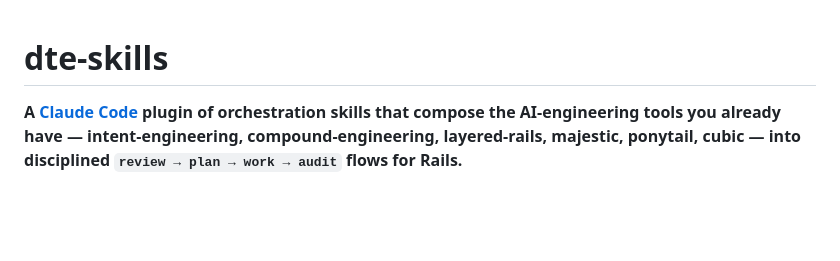
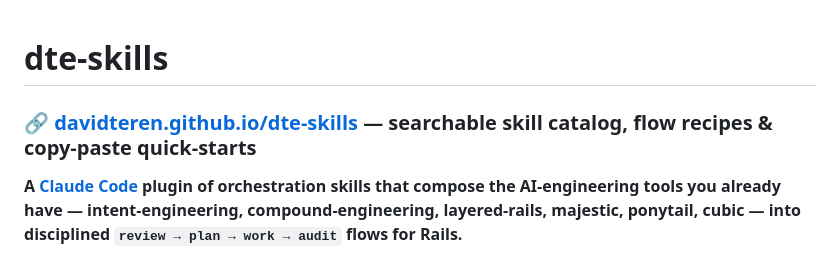
Before and after one commit to davidteren/dte-skills, a Markdown page: README.md, the part around the change. Drawn GitHub-style; blank space fills up the shorter version.

Commit message:
docs: surface the site link at the README top + set repo homepage
The GitHub Pages site was only linked mid-README and the repo's About/Website
field was empty. Add a prominent link under the title and set the repo homepage
so it shows in the GitHub sidebar.

Co-Authored-By: Claude Opus 4.8 (1M context) <noreply@anthropic.com>

```diff
--- a/README.md
+++ b/README.md
@@ -1,4 +1,6 @@
 # dte-skills
+
+### 🔗 [**davidteren.github.io/dte-skills**](https://davidteren.github.io/dte-skills/) — searchable skill catalog, flow recipes & copy-paste quick-starts
 
 **A [Claude Code](https://docs.claude.com/en/docs/claude-code) plugin of orchestration skills that
 compose the AI-engineering tools you already have — intent-engineering, compound-engineering,
```
